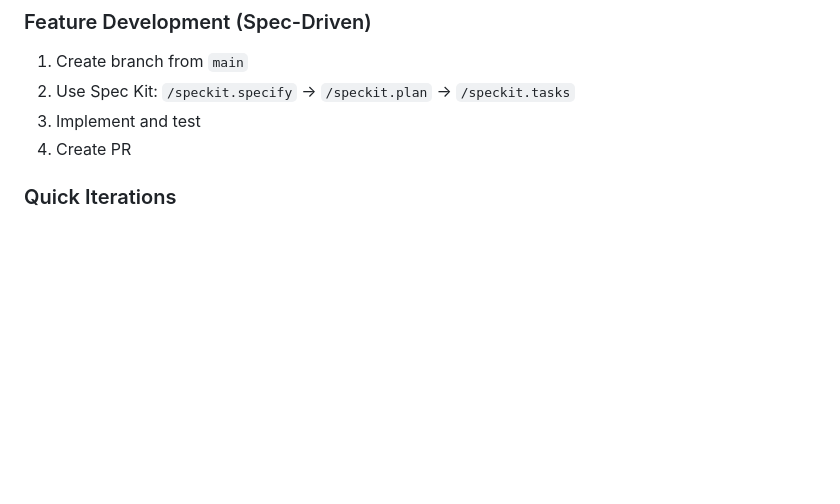
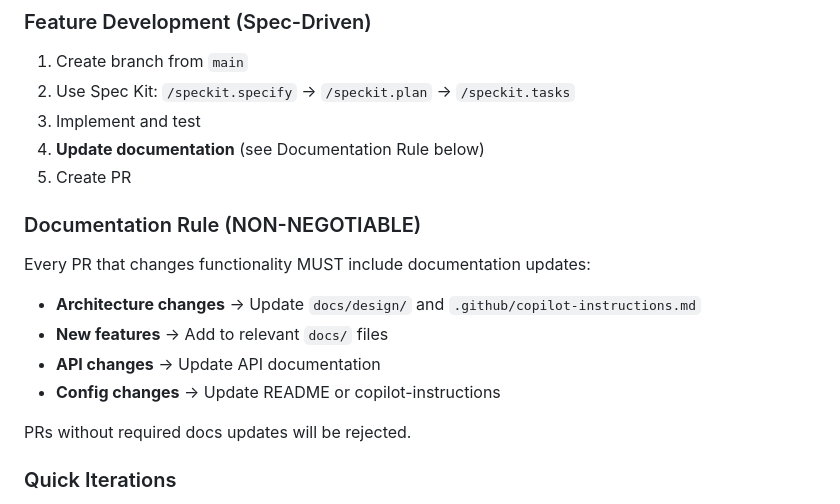
Before and after one commit to enthali/MemoryGraphExplorer, a Markdown page: .specify/memory/constitution.md, the part around the change. Drawn GitHub-style; blank space fills up the shorter version.

Commit message:
docs: add documentation rule to constitution
- Every PR must include documentation updates
- Architecture changes → docs/design/ + copilot-instructions.md
- New features → relevant docs files
- API/Config changes → README or copilot-instructions

This ensures documentation stays in sync with code.

```diff
--- a/.specify/memory/constitution.md
+++ b/.specify/memory/constitution.md
@@ -73,7 +73,17 @@ Memory Graph Explorer is a knowledge graph visualization system that enables Git
 1. Create branch from `main`
 2. Use Spec Kit: `/speckit.specify` → `/speckit.plan` → `/speckit.tasks`
 3. Implement and test
-4. Create PR
+4. **Update documentation** (see Documentation Rule below)
+5. Create PR
+
+### Documentation Rule (NON-NEGOTIABLE)
+Every PR that changes functionality MUST include documentation updates:
+- **Architecture changes** → Update `docs/design/` and `.github/copilot-instructions.md`
+- **New features** → Add to relevant `docs/` files
+- **API changes** → Update API documentation
+- **Config changes** → Update README or copilot-instructions
+
+PRs without required docs updates will be rejected.
 
 ### Quick Iterations
 1. Start local services (not Docker for fast feedback)
```
